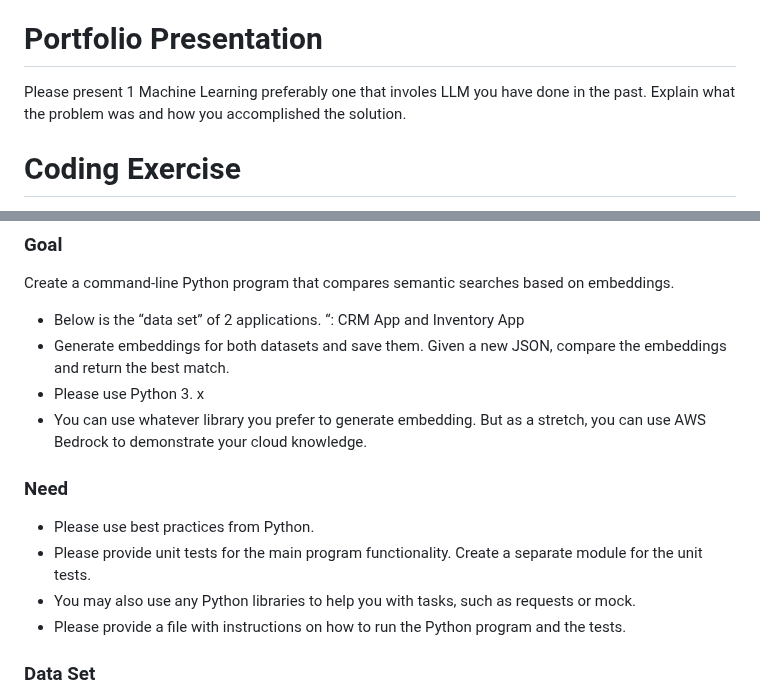
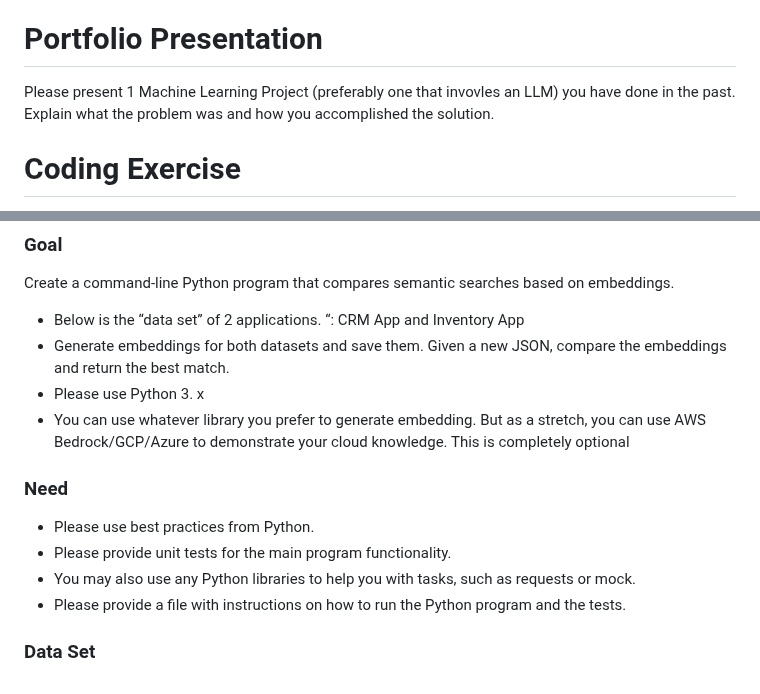
Before and after one commit to QuickBase/interview-demos, a Markdown page: ai/README.md, 2 parts joined by grey strips. GitHub-like rendering.

Commit message:
code review comments

```diff
--- a/ai/README.md
+++ b/ai/README.md
@@ -3,7 +3,7 @@
 - What is the bias variance tradeoff? If an engineer said that they have a high bias and low variance in their classification model, what would you advice the junior to do.
 
 # Portfolio Presentation
-Please present 1 Machine Learning preferably one that involes LLM you have done in the past. Explain what the problem was and how you accomplished the solution.
+Please present 1 Machine Learning  Project (preferably one that invovles an LLM) you have done in the past. Explain what the problem was and how you accomplished the solution.
 
 
 # Coding Exercise
@@ -18,13 +18,13 @@ Create a command-line Python program that compares semantic searches based on em
 - Below is the  “data set” of 2 applications. “: CRM App and Inventory App
 - Generate embeddings for both datasets and save them. Given a new JSON, compare the embeddings and return the best match.
 - Please use Python 3. x
-- You can use whatever library you prefer to generate embedding. But as a stretch, you can use AWS Bedrock to demonstrate your cloud knowledge.
+- You can use whatever library you prefer to generate embedding. But as a stretch, you can use AWS Bedrock/GCP/Azure to demonstrate your cloud knowledge. This is completely optional
 
 
 
 ### Need
 - Please use best practices from Python.
-- Please provide unit tests for the main program functionality. Create a separate module for the unit tests.
+- Please provide unit tests for the main program functionality.
 - You may also use any Python libraries to help you with tasks, such as requests or mock.
 - Please provide a file with instructions on how to run the Python program and the tests.
 
```
